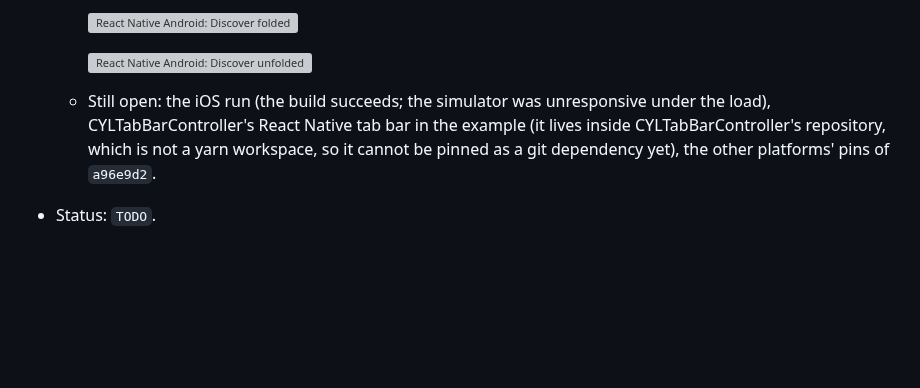
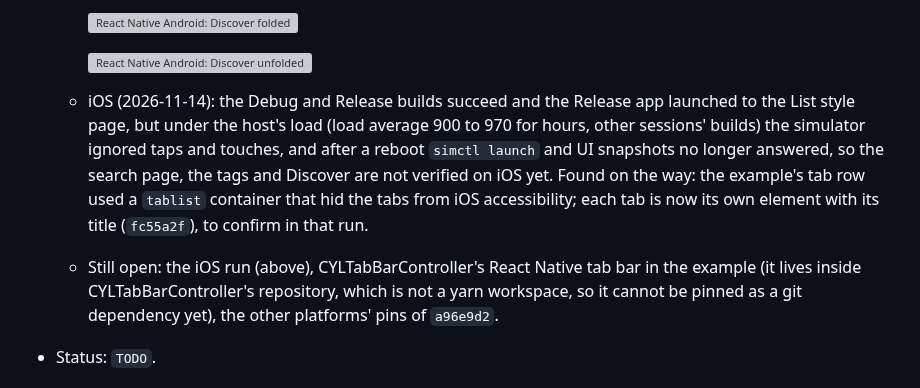
Before and after one commit to ChenYilong/CYLSearchViewController, a Markdown page: docs/android-and-cross-platform.md, the part around the change. Rendered like a GitHub page; blank space fills up the shorter version; grey boxes are pictures that could not be loaded.

Commit message:
docs: 📝 RN iOS: builds and launches; the run waits for a responsive simulator
By  @ChenYilong <luohanchenyilong@163.com>

Claude-Session: https://claude.ai/code/session_017y7XNzPUTD1qDqdiasqxb1

```diff
--- a/docs/android-and-cross-platform.md
+++ b/docs/android-and-cross-platform.md
@@ -213,7 +213,12 @@ Native) for the CYLSearchViewController components.
 
     ![React Native Android: Discover unfolded](assets/rn-android-unfolded.png)
 
-  - Still open: the iOS run (the build succeeds; the simulator was unresponsive under the load), CYLTabBarController's
+  - iOS (2026-11-14): the Debug and Release builds succeed and the Release app launched to the List style page, but
+    under the host's load (load average 900 to 970 for hours, other sessions' builds) the simulator ignored taps and
+    touches, and after a reboot `simctl launch` and UI snapshots no longer answered, so the search page, the tags and
+    Discover are not verified on iOS yet. Found on the way: the example's tab row used a `tablist` container that hid
+    the tabs from iOS accessibility; each tab is now its own element with its title (`fc55a2f`), to confirm in that run.
+  - Still open: the iOS run (above), CYLTabBarController's
     React Native tab bar in the example (it lives inside CYLTabBarController's repository, which is not a yarn
     workspace, so it cannot be pinned as a git dependency yet), the other platforms' pins of `a96e9d2`.
 - Status: `TODO`.
```
